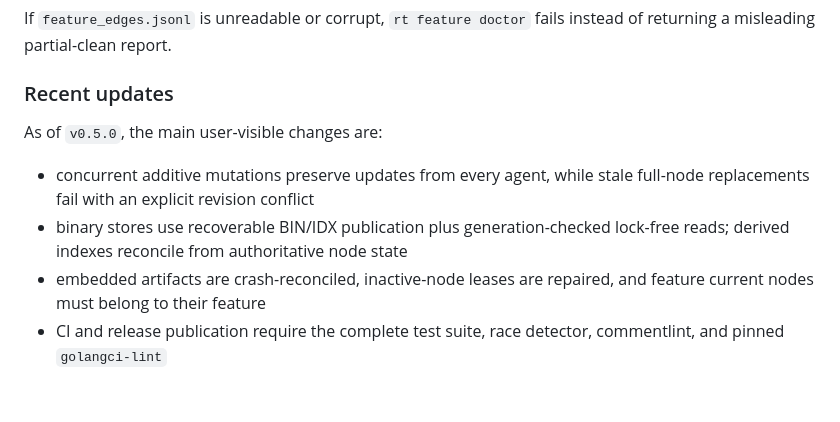
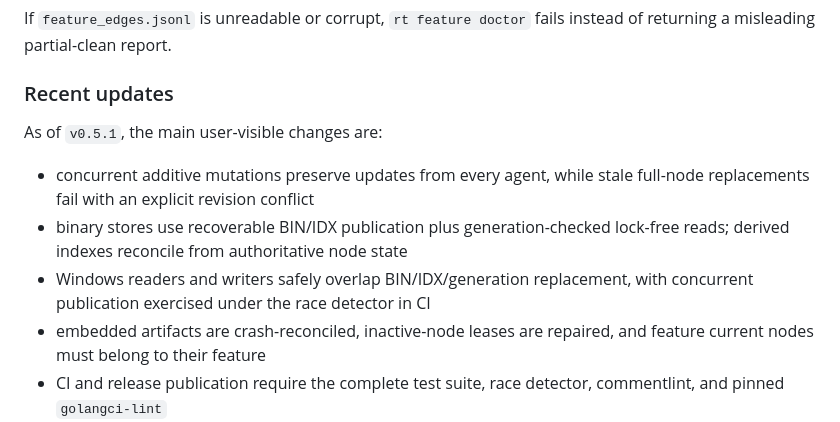
Before and after one commit to frudas24/research-tree, a Markdown page: README.md, the part around the change. Drawn GitHub-style; blank space fills up the shorter version.

```diff
--- a/README.md
+++ b/README.md
@@ -329,12 +329,14 @@ instead of returning a misleading partial-clean report.
 
 ### Recent updates
 
-As of `v0.5.0`, the main user-visible changes are:
+As of `v0.5.1`, the main user-visible changes are:
 
 - concurrent additive mutations preserve updates from every agent, while stale
   full-node replacements fail with an explicit revision conflict
 - binary stores use recoverable BIN/IDX publication plus generation-checked
   lock-free reads; derived indexes reconcile from authoritative node state
+- Windows readers and writers safely overlap BIN/IDX/generation replacement,
+  with concurrent publication exercised under the race detector in CI
 - embedded artifacts are crash-reconciled, inactive-node leases are repaired,
   and feature current nodes must belong to their feature
 - CI and release publication require the complete test suite, race detector,
```
Also changed, not shown: CHANGELOG.md (+4 -1 lines).
